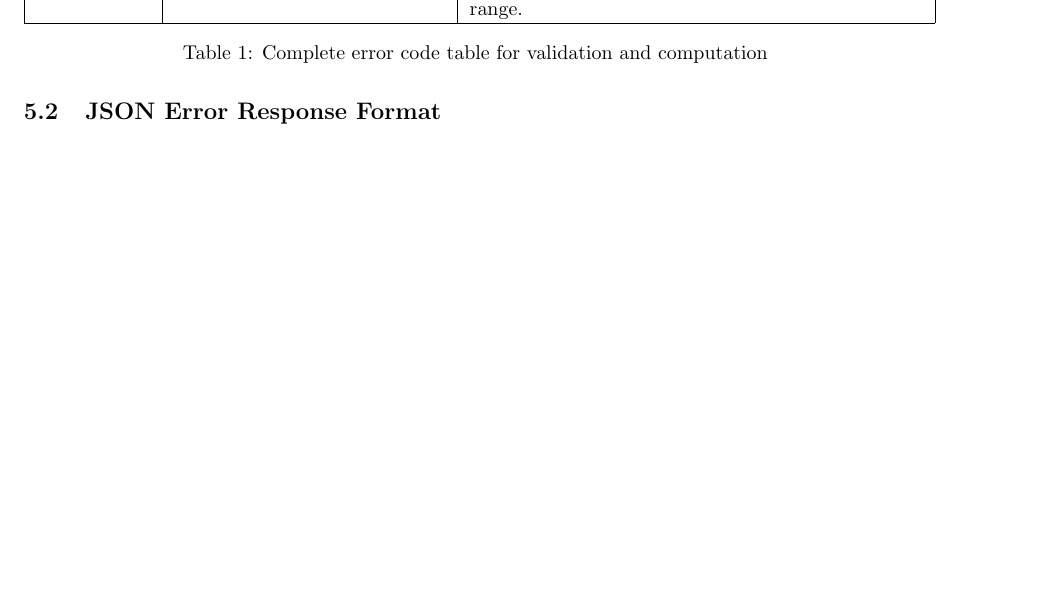
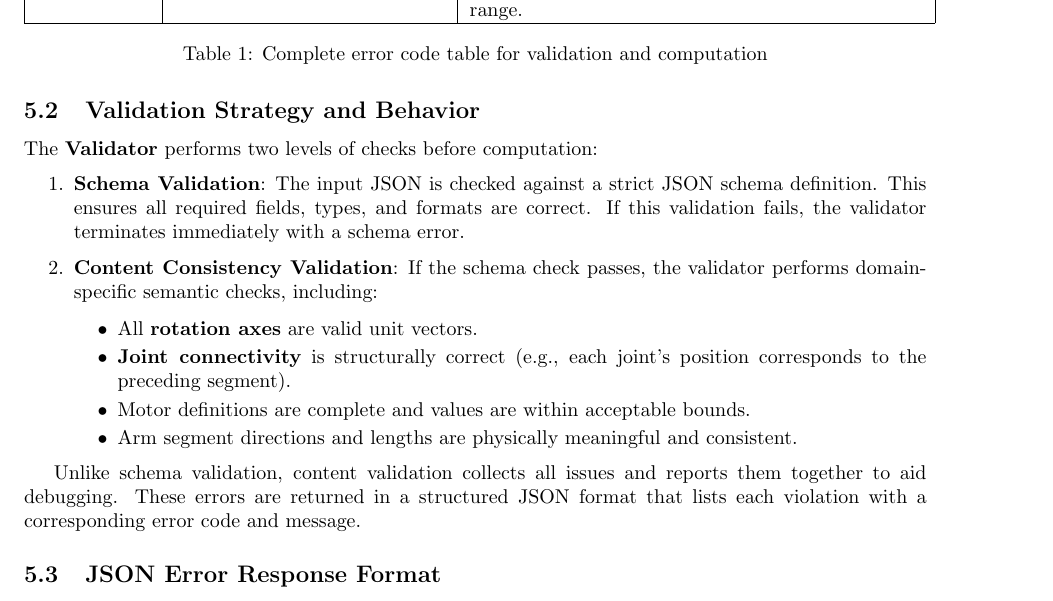
Before and after one commit to burghaed/ArmSpace, a LaTeX document (docs/SRS_0.1.1.tex): part of page 5 of 8, cut so that both start at the same text, the shorter picture padded with empty space. Compiled offline with pdfLaTeX.

Commit message:
updatedt SRS with description of validation module

```diff
--- a/docs/SRS_0.1.1.tex
+++ b/docs/SRS_0.1.1.tex
@@ -188,6 +188,24 @@ ERR008 & Tick Calculation Overflow & The computed tick value exceeds the allowed
 \end{tabular}
 \caption{Complete error code table for validation and computation}
 \end{table}
+
+\subsection{Validation Strategy and Behavior}
+The \textbf{Validator} performs two levels of checks before computation:
+
+\begin{enumerate}
+	\item \textbf{Schema Validation}: The input JSON is checked against a strict JSON schema definition. This ensures all required fields, types, and formats are correct. If this validation fails, the validator terminates immediately with a schema error.
+
+	\item \textbf{Content Consistency Validation}: If the schema check passes, the validator performs domain-specific semantic checks, including:
+	\begin{itemize}
+		\item All \textbf{rotation axes} are valid unit vectors.
+		\item \textbf{Joint connectivity} is structurally correct (e.g., each joint's position corresponds to the preceding segment).
+		\item Motor definitions are complete and values are within acceptable bounds.
+		\item Arm segment directions and lengths are physically meaningful and consistent.
+	\end{itemize}
+\end{enumerate}
+
+Unlike schema validation, content validation collects all issues and reports them together to aid debugging. These errors are returned in a structured JSON format that lists each violation with a corresponding error code and message.
+
 
 \subsection{JSON Error Response Format}
 If an error occurs, the system returns a structured JSON error message.
```
